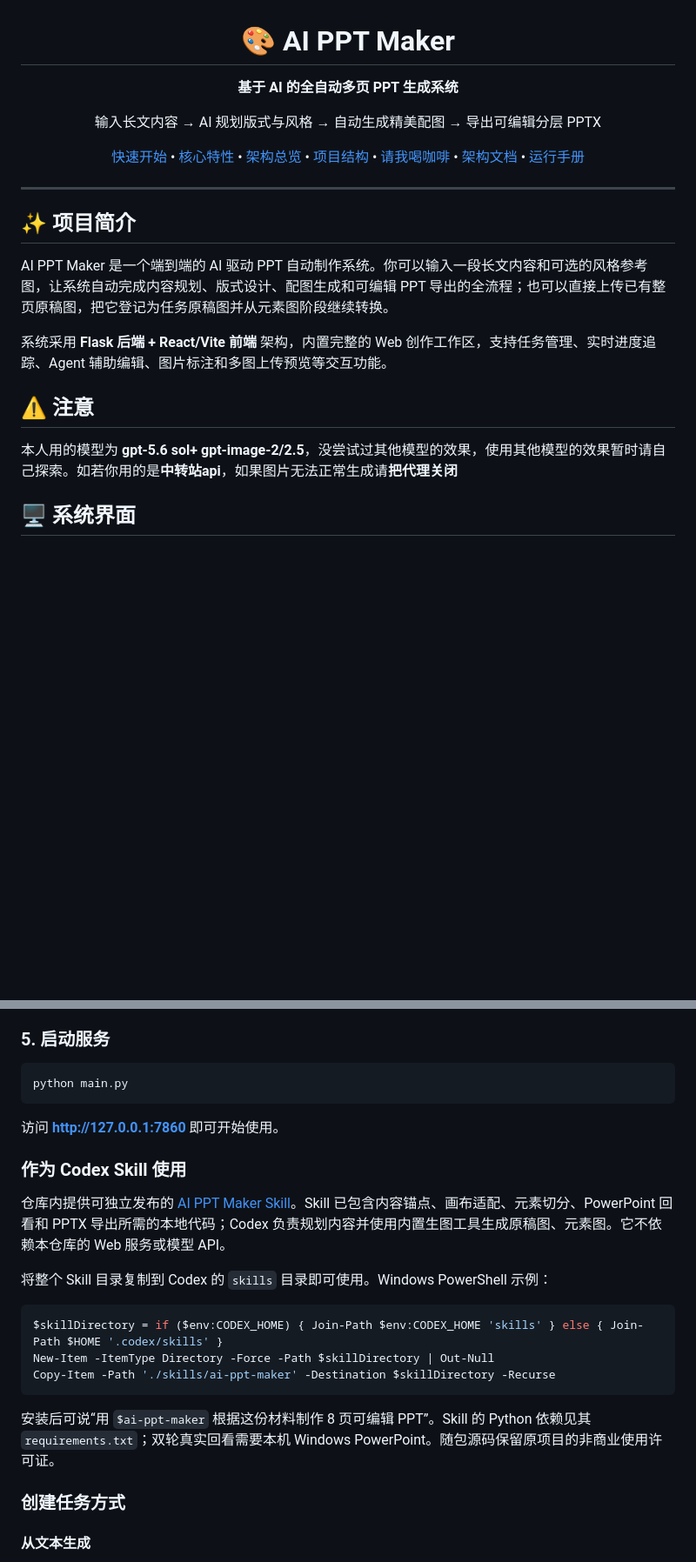
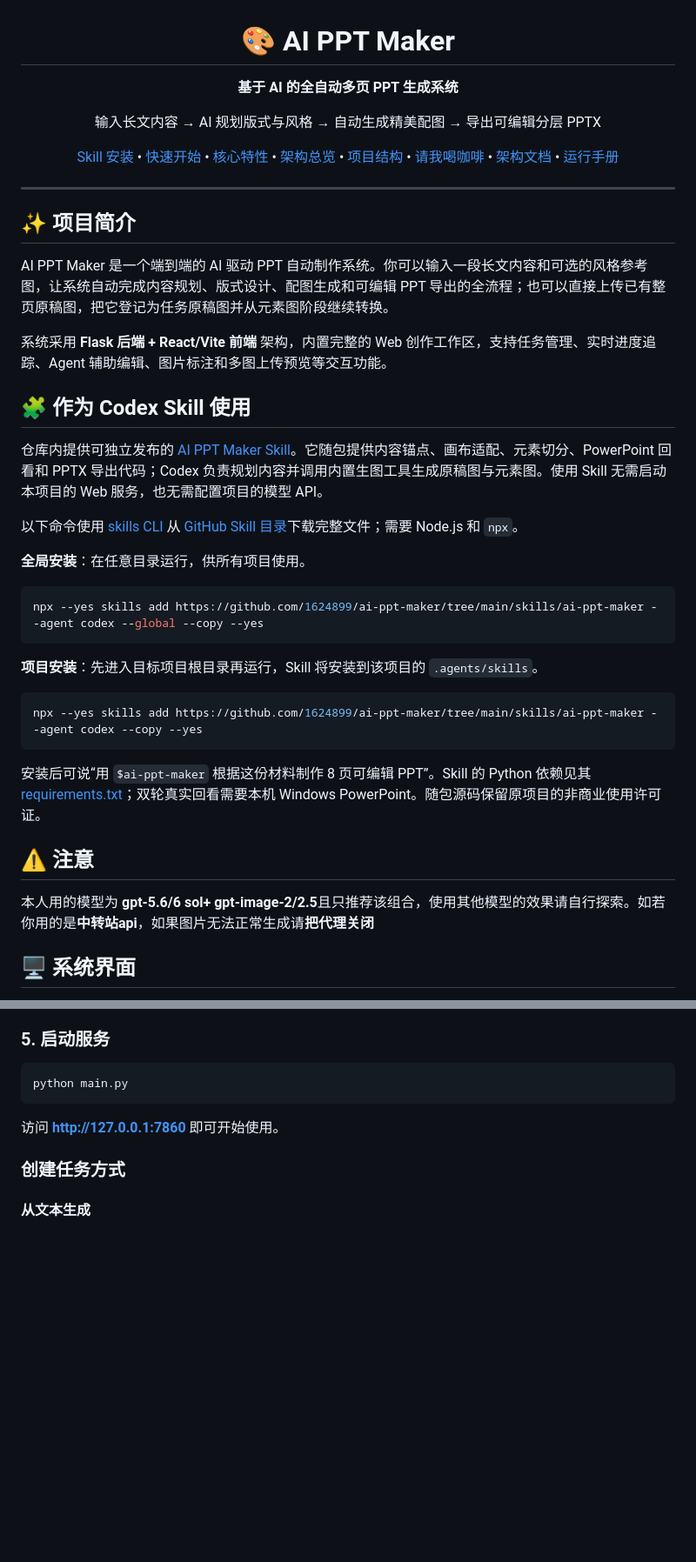
Before and after one commit to 1624899/ai-ppt-maker, a Markdown page: README.md, 2 parts joined by grey strips. Shown at 87% size. Drawn GitHub-style; blank space fills up the shorter version.

Commit message:
docs: move skill guide up and add GitHub install commands

````diff
--- a/README.md
+++ b/README.md
@@ -7,6 +7,7 @@
     输入长文内容 → AI 规划版式与风格 → 自动生成精美配图 → 导出可编辑分层 PPTX
   </p>
   <p align="center">
+    <a href="#-作为-codex-skill-使用">Skill 安装</a> •
     <a href="#-快速开始">快速开始</a> •
     <a href="#-核心特性">核心特性</a> •
     <a href="#-架构总览">架构总览</a> •
@@ -25,8 +26,28 @@ AI PPT Maker 是一个端到端的 AI 驱动 PPT 自动制作系统。你可以
 
 系统采用 **Flask 后端 + React/Vite 前端** 架构，内置完整的 Web 创作工作区，支持任务管理、实时进度追踪、Agent 辅助编辑、图片标注和多图上传预览等交互功能。
 
+## 🧩 作为 Codex Skill 使用
+
+仓库内提供可独立发布的 [AI PPT Maker Skill](skills/ai-ppt-maker/SKILL.md)。它随包提供内容锚点、画布适配、元素切分、PowerPoint 回看和 PPTX 导出代码；Codex 负责规划内容并调用内置生图工具生成原稿图与元素图。使用 Skill 无需启动本项目的 Web 服务，也无需配置项目的模型 API。
+
+以下命令使用 [skills CLI](https://github.com/vercel-labs/skills) 从 [GitHub Skill 目录](https://github.com/1624899/ai-ppt-maker/tree/main/skills/ai-ppt-maker)下载完整文件；需要 Node.js 和 `npx`。
+
+**全局安装**：在任意目录运行，供所有项目使用。
+
+```powershell
+npx --yes skills add https://github.com/1624899/ai-ppt-maker/tree/main/skills/ai-ppt-maker --agent codex --global --copy --yes
+```
+
+**项目安装**：先进入目标项目根目录再运行，Skill 将安装到该项目的 `.agents/skills`。
+
+```powershell
+npx --yes skills add https://github.com/1624899/ai-ppt-maker/tree/main/skills/ai-ppt-maker --agent codex --copy --yes
+```
+
+安装后可说“用 `$ai-ppt-maker` 根据这份材料制作 8 页可编辑 PPT”。Skill 的 Python 依赖见其 [requirements.txt](skills/ai-ppt-maker/requirements.txt)；双轮真实回看需要本机 Windows PowerPoint。随包源码保留原项目的非商业使用许可证。
+
 ## ⚠️ 注意
-本人用的模型为 **gpt-5.6 sol+ gpt-image-2/2.5**，没尝试过其他模型的效果，使用其他模型的效果暂时请自己探索。如若你用的是**中转站api**，如果图片无法正常生成请**把代理关闭**
+本人用的模型为 **gpt-5.6/6 sol+ gpt-image-2/2.5**且只推荐该组合，使用其他模型的效果请自行探索。如若你用的是**中转站api**，如果图片无法正常生成请**把代理关闭**
 
 ## 🖥️ 系统界面
 
@@ -173,20 +194,6 @@ python main.py
 ```
 
 访问 **http://127.0.0.1:7860** 即可开始使用。
-
-### 作为 Codex Skill 使用
-
-仓库内提供可独立发布的 [AI PPT Maker Skill](skills/ai-ppt-maker/SKILL.md)。Skill 已包含内容锚点、画布适配、元素切分、PowerPoint 回看和 PPTX 导出所需的本地代码；Codex 负责规划内容并使用内置生图工具生成原稿图、元素图。它不依赖本仓库的 Web 服务或模型 API。
-
-将整个 Skill 目录复制到 Codex 的 `skills` 目录即可使用。Windows PowerShell 示例：
-
-```powershell
-$skillDirectory = if ($env:CODEX_HOME) { Join-Path $env:CODEX_HOME 'skills' } else { Join-Path $HOME '.codex/skills' }
-New-Item -ItemType Directory -Force -Path $skillDirectory | Out-Null
-Copy-Item -Path './skills/ai-ppt-maker' -Destination $skillDirectory -Recurse
-```
-
-安装后可说“用 `$ai-ppt-maker` 根据这份材料制作 8 页可编辑 PPT”。Skill 的 Python 依赖见其 `requirements.txt`；双轮真实回看需要本机 Windows PowerPoint。随包源码保留原项目的非商业使用许可证。
 
 ### 创建任务方式
 
````
